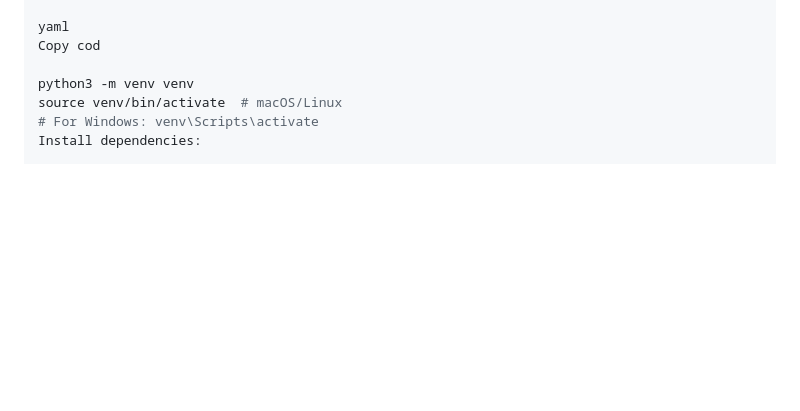
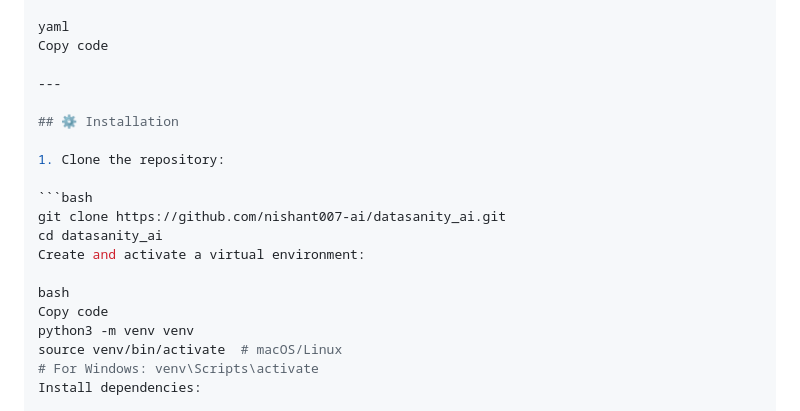
Before and after one commit to nishant007-ai/datasanity_ai, a Markdown page: README.md, the part around the change. Drawn GitHub-style; blank space fills up the shorter version.

````diff
--- a/README.md
+++ b/README.md
@@ -132,8 +132,21 @@ datasanity_ai/
 └── venv/ # Virtual environment
 
 yaml
-Copy cod
+Copy code
 
+---
+
+## ⚙️ Installation
+
+1. Clone the repository:
+
+```bash
+git clone https://github.com/nishant007-ai/datasanity_ai.git
+cd datasanity_ai
+Create and activate a virtual environment:
+
+bash
+Copy code
 python3 -m venv venv
 source venv/bin/activate  # macOS/Linux
 # For Windows: venv\Scripts\activate
````
